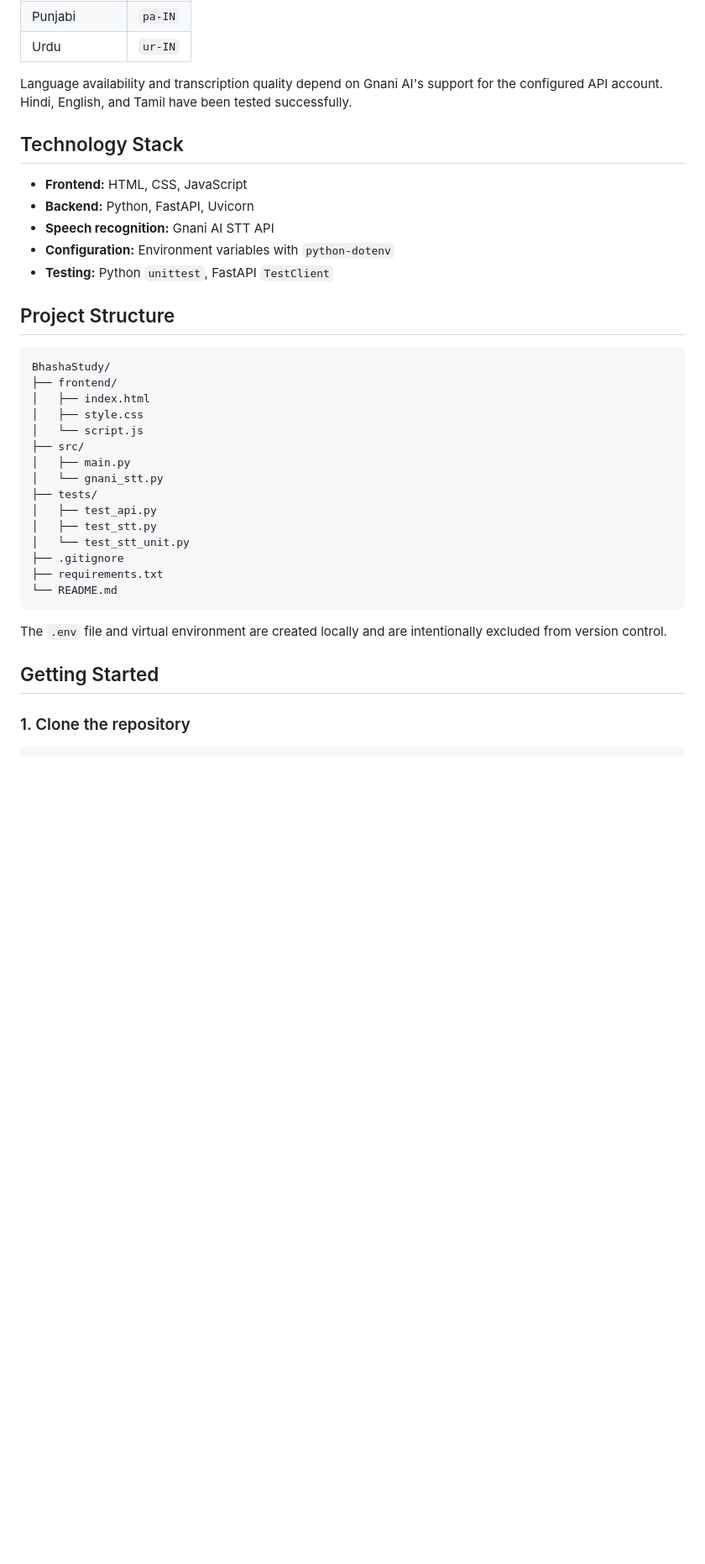
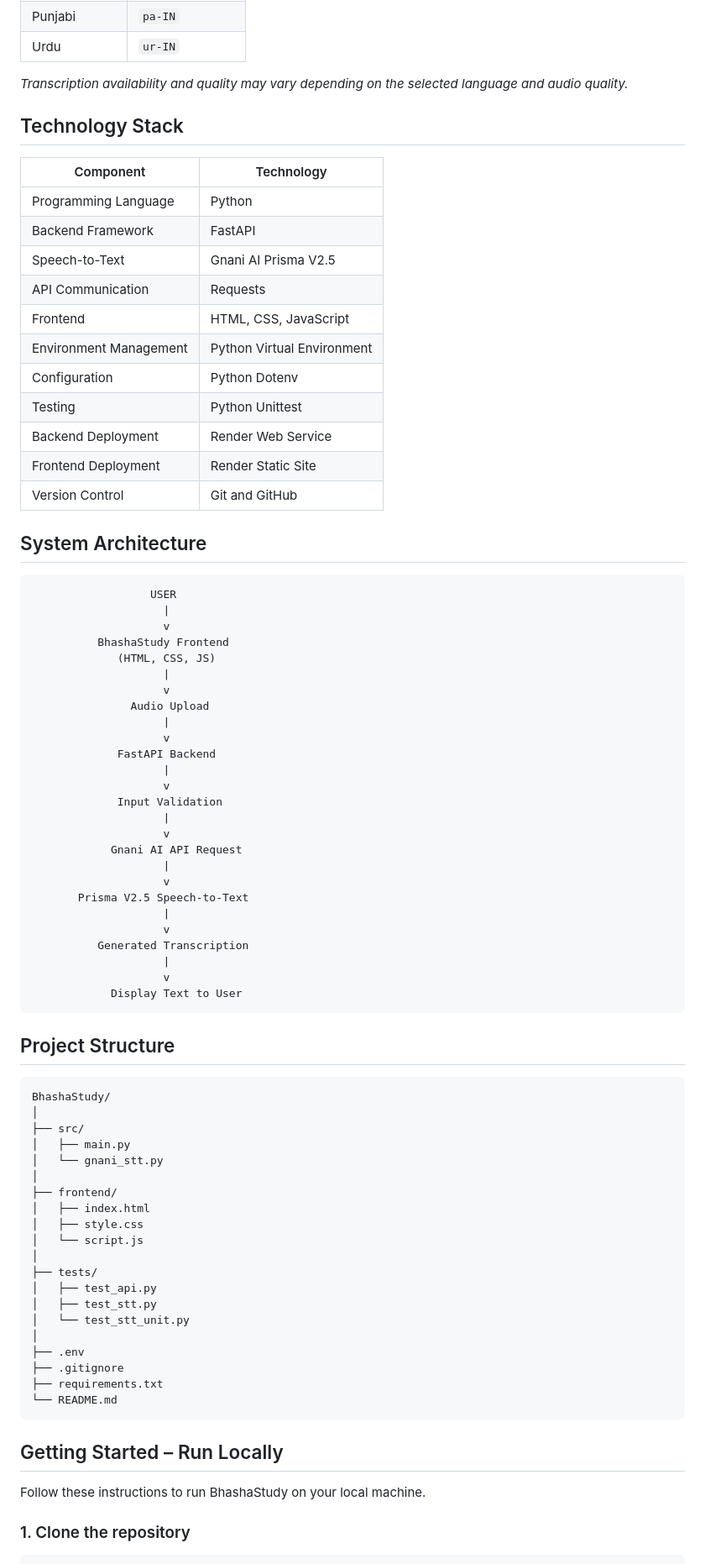
Before and after one commit to Vivek9942/BhashaStudy, a Markdown page: README.md, the part around one of its changes. Shown at 84% size. Drawn GitHub-style; blank space fills up the shorter version.

````diff
--- a/README.md
+++ b/README.md
@@ -31,39 +48,83 @@ BhashaStudy aims to make learning more accessible by allowing users to upload sp
 | Punjabi | `pa-IN` |
 | Urdu | `ur-IN` |
 
-Language availability and transcription quality depend on Gnani AI's support for the configured API account. Hindi, English, and Tamil have been tested successfully.
+*Transcription availability and quality may vary depending on the selected language and audio quality.*
 
 ## Technology Stack
 
-- **Frontend:** HTML, CSS, JavaScript
-- **Backend:** Python, FastAPI, Uvicorn
-- **Speech recognition:** Gnani AI STT API
-- **Configuration:** Environment variables with `python-dotenv`
-- **Testing:** Python `unittest`, FastAPI `TestClient`
+| Component | Technology |
+|---|---|
+| Programming Language | Python |
+| Backend Framework | FastAPI |
+| Speech-to-Text | Gnani AI Prisma V2.5 |
+| API Communication | Requests |
+| Frontend | HTML, CSS, JavaScript |
+| Environment Management | Python Virtual Environment |
+| Configuration | Python Dotenv |
+| Testing | Python Unittest |
+| Backend Deployment | Render Web Service |
+| Frontend Deployment | Render Static Site |
+| Version Control | Git and GitHub |
+
+## System Architecture
+
+```text
+                  USER
+                    |
+                    v
+          BhashaStudy Frontend
+             (HTML, CSS, JS)
+                    |
+                    v
+               Audio Upload
+                    |
+                    v
+             FastAPI Backend
+                    |
+                    v
+             Input Validation
+                    |
+                    v
+            Gnani AI API Request
+                    |
+                    v
+       Prisma V2.5 Speech-to-Text
+                    |
+                    v
+          Generated Transcription
+                    |
+                    v
+            Display Text to User
+```
 
 ## Project Structure
 
 ```text
 BhashaStudy/
+│
+├── src/
+│   ├── main.py
+│   └── gnani_stt.py
+│
 ├── frontend/
 │   ├── index.html
 │   ├── style.css
 │   └── script.js
-├── src/
-│   ├── main.py
-│   └── gnani_stt.py
+│
 ├── tests/
 │   ├── test_api.py
 │   ├── test_stt.py
 │   └── test_stt_unit.py
+│
+├── .env
 ├── .gitignore
 ├── requirements.txt
 └── README.md
 ```
 
-The `.env` file and virtual environment are created locally and are intentionally excluded from version control.
+## Getting Started – Run Locally
 
-## Getting Started
+Follow these instructions to run BhashaStudy on your local machine.
 
 ### 1. Clone the repository
 
````
Also changed, not shown: other parts of README.md (+123 -112 lines).
